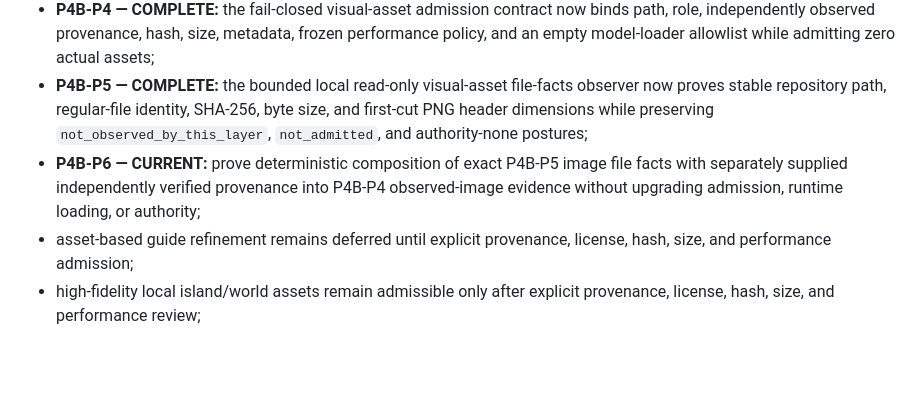
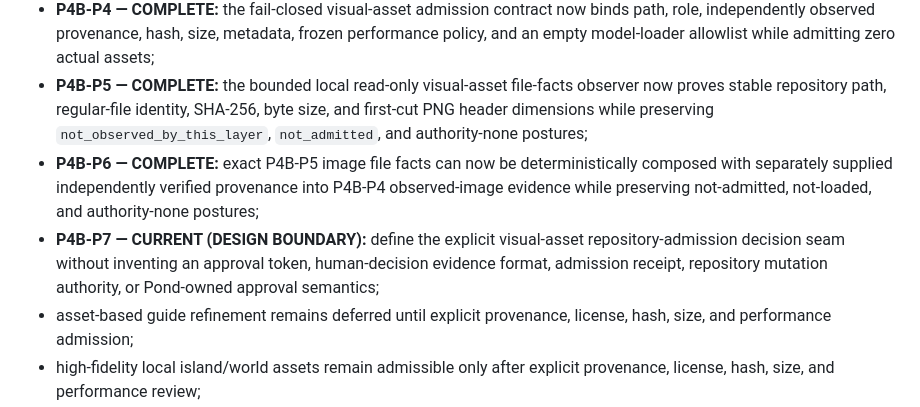
Before and after one commit to ToadAid/toadaid-app, a Markdown page: BUILD_LIST.md, the part around the change. GitHub-like rendering; blank space fills up the shorter version.

Commit message:
docs(stageb): define visual asset admission boundary (#22)
Co-authored-by: Agent 0 <agent0@toadaid>

```diff
--- a/BUILD_LIST.md
+++ b/BUILD_LIST.md
@@ -214,7 +214,8 @@ Stage B remains non-authoritative. It introduces host-neutral presentation contr
 - **P4B-P3 — COMPLETE:** the procedural guide was refined into a calmer cinematic robed-guardian silhouette with repaired eye visibility, draped robe presentation, integrated hands, and organic sigil language;
 - **P4B-P4 — COMPLETE:** the fail-closed visual-asset admission contract now binds path, role, independently observed provenance, hash, size, metadata, frozen performance policy, and an empty model-loader allowlist while admitting zero actual assets;
 - **P4B-P5 — COMPLETE:** the bounded local read-only visual-asset file-facts observer now proves stable repository path, regular-file identity, SHA-256, byte size, and first-cut PNG header dimensions while preserving `not_observed_by_this_layer`, `not_admitted`, and authority-none postures;
-- **P4B-P6 — CURRENT:** prove deterministic composition of exact P4B-P5 image file facts with separately supplied independently verified provenance into P4B-P4 observed-image evidence without upgrading admission, runtime loading, or authority;
+- **P4B-P6 — COMPLETE:** exact P4B-P5 image file facts can now be deterministically composed with separately supplied independently verified provenance into P4B-P4 observed-image evidence while preserving not-admitted, not-loaded, and authority-none postures;
+- **P4B-P7 — CURRENT (DESIGN BOUNDARY):** define the explicit visual-asset repository-admission decision seam without inventing an approval token, human-decision evidence format, admission receipt, repository mutation authority, or Pond-owned approval semantics;
 - asset-based guide refinement remains deferred until explicit provenance, license, hash, size, and performance admission;
 - high-fidelity local island/world assets remain admissible only after explicit provenance, license, hash, size, and performance review;
 - refined water and waterfall materials plus premium atmosphere and lighting;
```
Also changed, not shown: docs/stage-b2-p4b-p7-visual-asset-admission-decision-boundary.md (added, +213 -0 lines).
